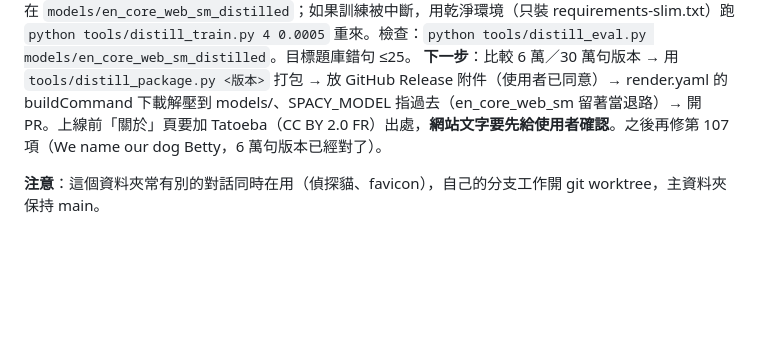
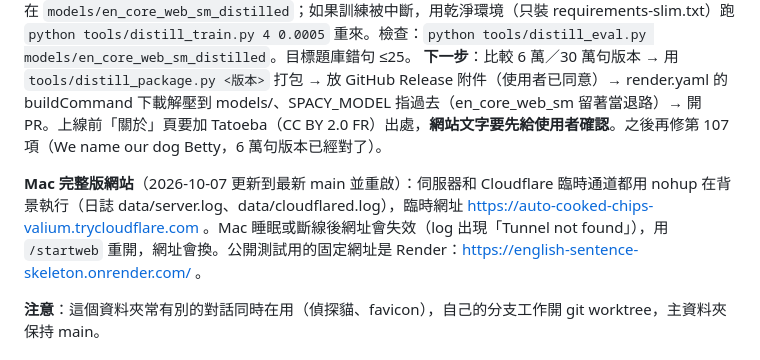
Before and after one commit to LuniHorn27/english-sentence-skeleton, a Markdown page: docs/交接筆記.md, the part around the change. GitHub-like rendering; blank space fills up the shorter version.

Commit message:
交接筆記：Mac 網站更新重啟、新的臨時網址
Co-Authored-By: Claude Opus 5.5 <noreply@anthropic.com>

```diff
--- a/docs/交接筆記.md
+++ b/docs/交接筆記.md
@@ -10,6 +10,8 @@
 
 **進行中：小模型跟大模型學**（分支 `distill-small-model`，worktree 在 scratchpad；工具 `tools/distill_*.py` 在主資料夾也有一份未追蹤的檔案，訓練要用）。大型模型分析的教材在 `data/distill/`（train 6 萬＋train_2 24 萬句、dev 2 千、heldout 1 千＋heldout_trf.json）。6 萬句版本：題庫錯句 54→35、沒看過的句子跟大模型不同 13.7%→9.5%（備份 `models/archive/distilled_60k`）。30 萬句訓練 log 在 `data/distill/train_300k.log`，最好的一輪存在 `models/en_core_web_sm_distilled`；如果訓練被中斷，用乾淨環境（只裝 requirements-slim.txt）跑 `python tools/distill_train.py 4 0.0005` 重來。檢查：`python tools/distill_eval.py models/en_core_web_sm_distilled`。目標題庫錯句 ≤25。
 **下一步**：比較 6 萬／30 萬句版本 → 用 `tools/distill_package.py <版本>` 打包 → 放 GitHub Release 附件（使用者已同意）→ render.yaml 的 buildCommand 下載解壓到 models/、SPACY_MODEL 指過去（en_core_web_sm 留著當退路）→ 開 PR。上線前「關於」頁要加 Tatoeba（CC BY 2.0 FR）出處，**網站文字要先給使用者確認**。之後再修第 107 項（We name our dog Betty，6 萬句版本已經對了）。
+
+**Mac 完整版網站**（2026-10-07 更新到最新 main 並重啟）：伺服器和 Cloudflare 臨時通道都用 nohup 在背景執行（日誌 data/server.log、data/cloudflared.log），臨時網址 https://auto-cooked-chips-valium.trycloudflare.com 。Mac 睡眠或斷線後網址會失效（log 出現「Tunnel not found」），用 `/startweb` 重開，網址會換。公開測試用的固定網址是 Render：https://english-sentence-skeleton.onrender.com/ 。
 
 **注意**：這個資料夾常有別的對話同時在用（偵探貓、favicon），自己的分支工作開 git worktree，主資料夾保持 main。
 
```
